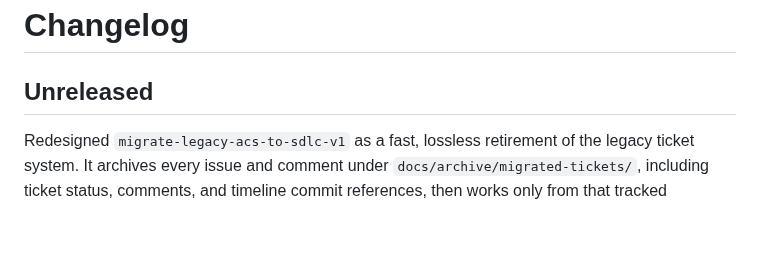
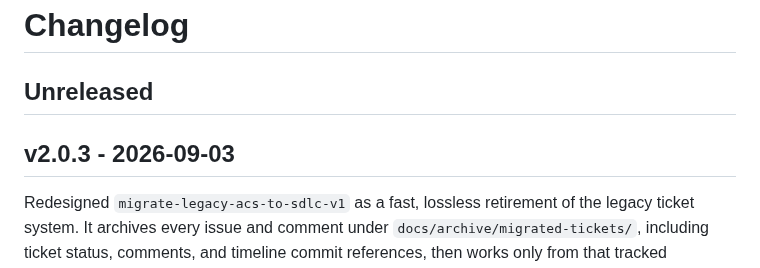
Before and after one commit to tigger-developer/sdlc, a Markdown page: CHANGELOG.md, the part around the change. Drawn GitHub-style; blank space fills up the shorter version.

Commit message:
chore: release v2.0.3

```diff
--- a/CHANGELOG.md
+++ b/CHANGELOG.md
@@ -1,6 +1,8 @@
 # Changelog
 
 ## Unreleased
+
+## v2.0.3 - 2026-09-03
 
 Redesigned `migrate-legacy-acs-to-sdlc-v1` as a fast, lossless retirement of the
 legacy ticket system. It archives every issue and comment under
```
